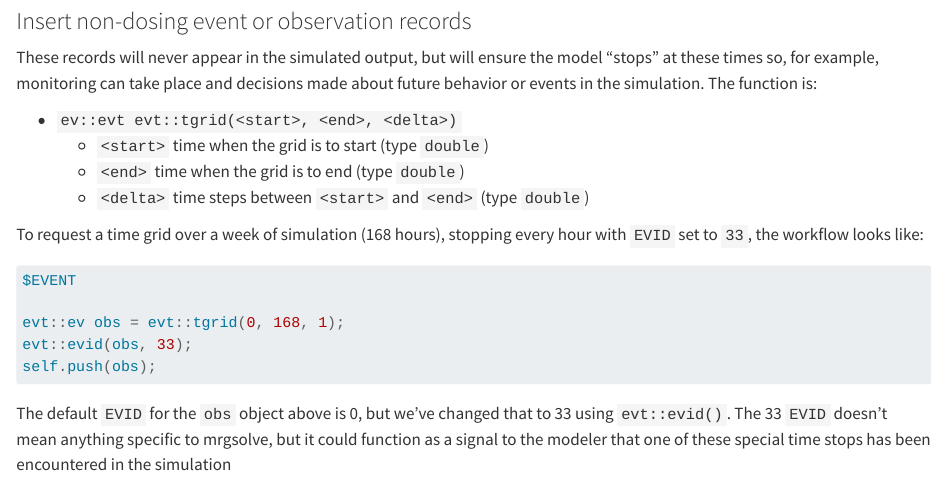
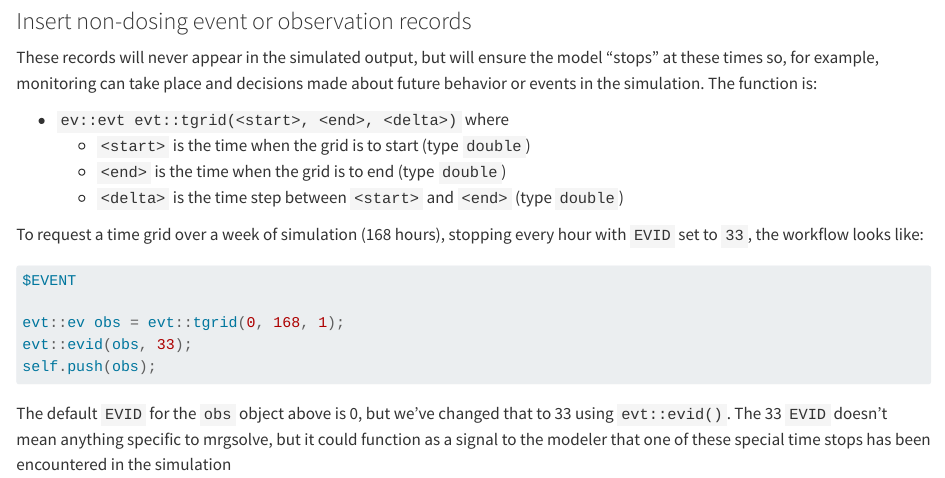
Before and after one commit to mrgsolve/user-guide, a Quarto document (plugins.qmd): the page in a window 1100 px wide, from 8060 px down. Rendered offline with R 4.5, knitr and Pandoc in place of Quarto, with nearby package versions; some code elsewhere in the file could not run offline.

Commit message:
tweak plugin

```diff
--- a/plugins.qmd
+++ b/plugins.qmd
@@ -476,10 +476,10 @@ ensure the model "stops" at these times so, for example, monitoring
 can take place and decisions made about future behavior or
 events in the simulation. The function is:
 
-- `ev::evt evt::tgrid(<start>, <end>, <delta>)`
-  - `<start>` time when the grid is to start (type `double`)
-  - `<end>` time when the grid is to end (type `double`)
-  - `<delta>` time steps between `<start>` and `<end>` (type `double`)
+- `ev::evt evt::tgrid(<start>, <end>, <delta>)` where
+  - `<start>` is the time when the grid is to start (type `double`)
+  - `<end>` is the time when the grid is to end (type `double`)
+  - `<delta>` is the time step between `<start>` and `<end>` (type `double`)
 
 To request a time grid over a week of simulation (168 hours), stopping
 every hour with `EVID` set to `33`, the workflow looks like:
```
Also changed, not shown: docs/search.json, 3 other files.
